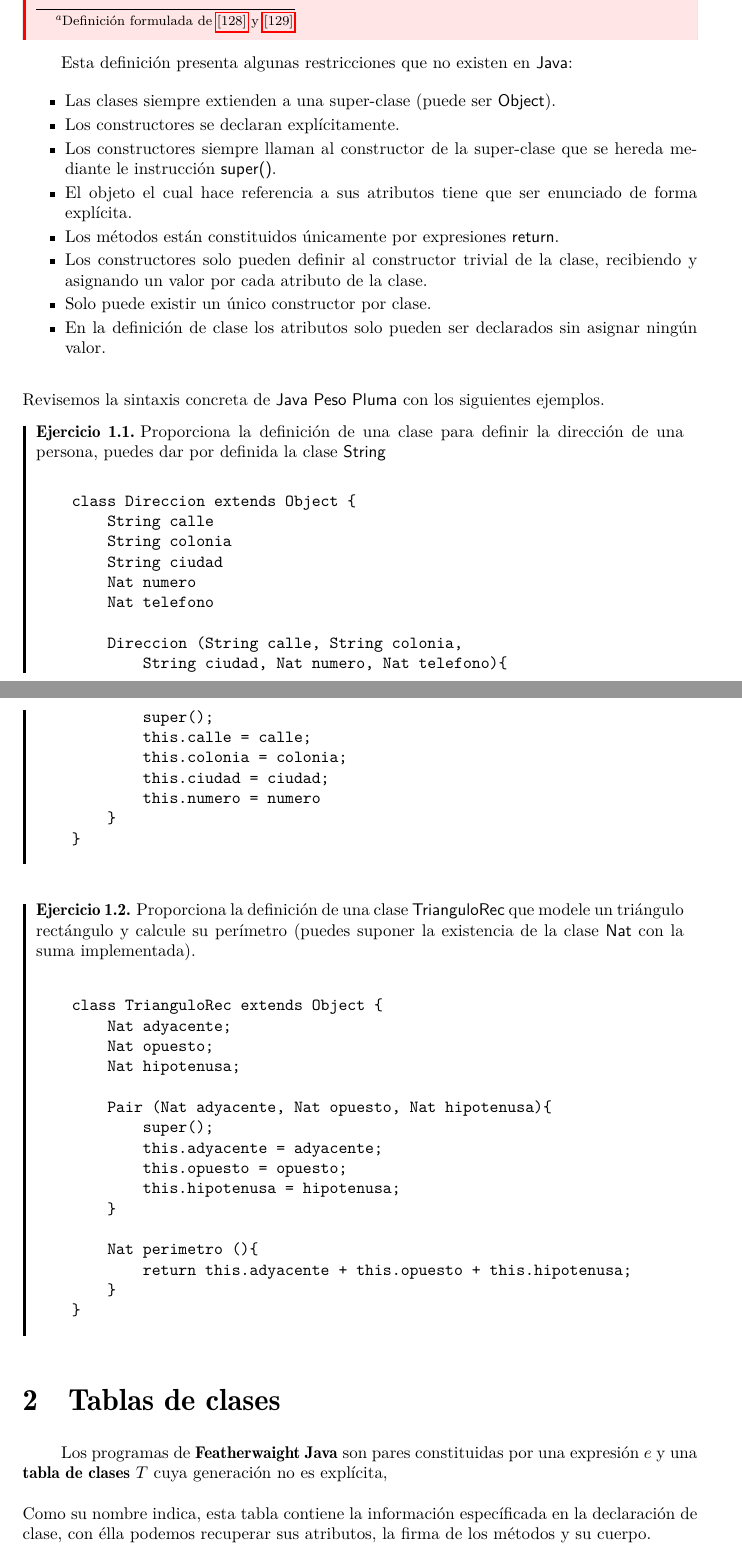
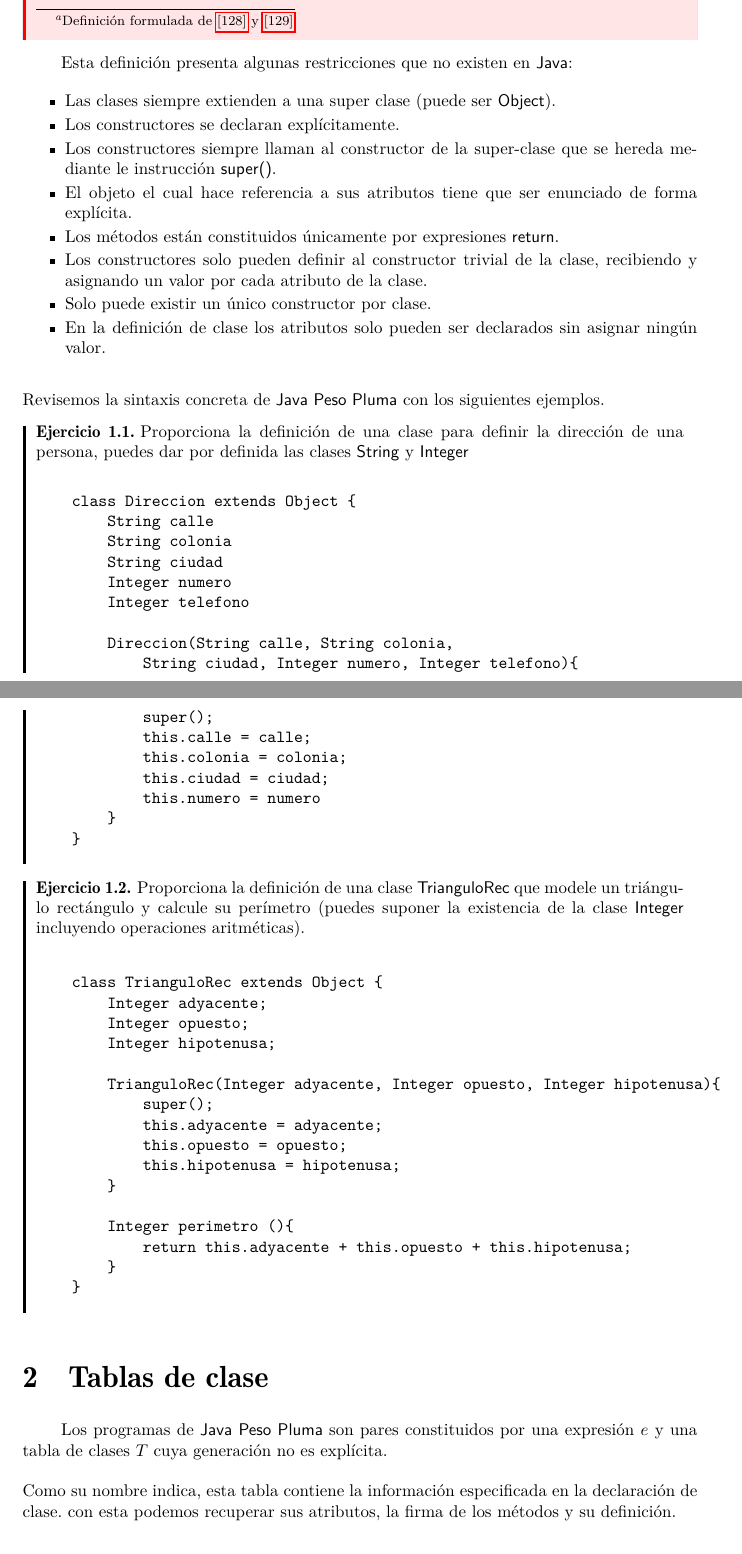
Before and after one commit to ebooshi/Manual-de-titulaci-n, a LaTeX document (00_Manual_Main_Template.tex, which reads 14_Featherweight_Java.tex): two parts of pages 140 and 141 of 156, joined at a grey line, cut so that both start at the same text. Compiled offline with pdfLaTeX.

Commit message:
corregida definición de JPP

```diff
--- a/14_Featherweight_Java.tex
+++ b/14_Featherweight_Java.tex
@@ -27,5 +27,5 @@ A continuación presentamos la definición de \textsf{Java Peso Pluma}en donde s
 
-\begin{definition}[Sintaxis de \textsf{JPP}] Se presenta la sintaxis del lenguaje separado en categorías y usando las siguientes meta-variables\footnote{Definición formulada de \hyperlink{128}{[128]} y \hyperlink{129}{[129]} }\\
+\begin{definition}[Sintaxis de \textsf{Java Peso Pluma}] Se presenta la sintaxis del lenguaje separado en categorías y usando las siguientes meta-variables\footnote{Definición formulada de \hyperlink{128}{[128]} y \hyperlink{129}{[129]} }\\
 \begin{itemize}
 	\item Nombres de variables: {\tt x,y,z}
 	\item Nombres de atributos: {\tt f,g}
@@ -89,18 +90,18 @@ Esta definición presenta algunas restricciones que no existen en \textsf{Java}:
 Revisemos la sintaxis concreta de \textsf{Java Peso Pluma} con los siguientes ejemplos.
 
 \begin{exercise}
-    Proporciona la definición de una clase para definir la dirección de una persona, puedes dar por definida la clase \textsf{String}
+    Proporciona la definición de una clase para definir la dirección de una persona, puedes dar por definida las clases \textsf{String} y \textsf{Integer}
     \begin{verbatim}
 
     class Direccion extends Object {
         String calle
         String colonia
         String ciudad
-        Nat numero
-        Nat telefono
+        Integer numero
+        Integer telefono
 
-        Direccion (String calle, String colonia,
-            String ciudad, Nat numero, Nat telefono){
+        Direccion(String calle, String colonia,
+            String ciudad, Integer numero, Integer telefono){
             super();
             this.calle = calle;
             this.colonia = colonia;
@@ -112,25 +113,24 @@ Revisemos la sintaxis concreta de \textsf{Java Peso Pluma} con los siguientes ej
 
 \end{exercise}
 
-\bigskip
 
 \begin{exercise}
-    Proporciona la definición de una clase \textsf{TrianguloRec} que modele un triángulo rectángulo y calcule su perímetro (puedes suponer la existencia de la clase \textsf{Nat} con la suma implementada).
+    Proporciona la definición de una clase \textsf{TrianguloRec} que modele un triángulo rectángulo y calcule su perímetro (puedes suponer la existencia de la clase \textsf{Integer} incluyendo operaciones aritméticas).
     \begin{verbatim}
 
     class TrianguloRec extends Object {
-        Nat adyacente;
-        Nat opuesto;
-        Nat hipotenusa;
+        Integer adyacente;
+        Integer opuesto;
+        Integer hipotenusa;
 
-        Pair (Nat adyacente, Nat opuesto, Nat hipotenusa){
+        TrianguloRec(Integer adyacente, Integer opuesto, Integer hipotenusa){
             super();
             this.adyacente = adyacente;
             this.opuesto = opuesto;
             this.hipotenusa = hipotenusa;
         }
 
-        Nat perimetro (){
+        Integer perimetro (){
             return this.adyacente + this.opuesto + this.hipotenusa;
         }
     }
@@ -140,8 +140,7 @@ Revisemos la sintaxis concreta de \textsf{Java Peso Pluma} con los siguientes ej
 \bigskip
 
 
-\section{Tablas de clases}
+\section{Tablas de clase}
 
-Los programas de \textbf{Featherwaight Java} son pares constituidas por una expresión $e$ y una \textbf{tabla de clases} $T$ cuya generación no es explícita, \\\\
-Como su nombre indica, esta tabla contiene la información específicada en la declaración de clase, con élla podemos recuperar sus atributos, la firma de los métodos y su cuerpo.\\\\
-A continuación ilustramos las reglas para operar la \textbf{tabla de clase}
+Los programas de \textsf{Java Peso Pluma} son pares constituidos por una expresión $e$ y una tabla de clases $T$ cuya generación no es explícita. \\\\
+Como su nombre indica, esta tabla contiene la información especificada en la declaración de clase. con esta podemos recuperar sus atributos, la firma de los métodos y su definición.\\\\
```
Also changed, not shown: 15_bibliografia.tex (+10 -10 lines), 14_Featherweight_Java.tex (46 more changed lines).
